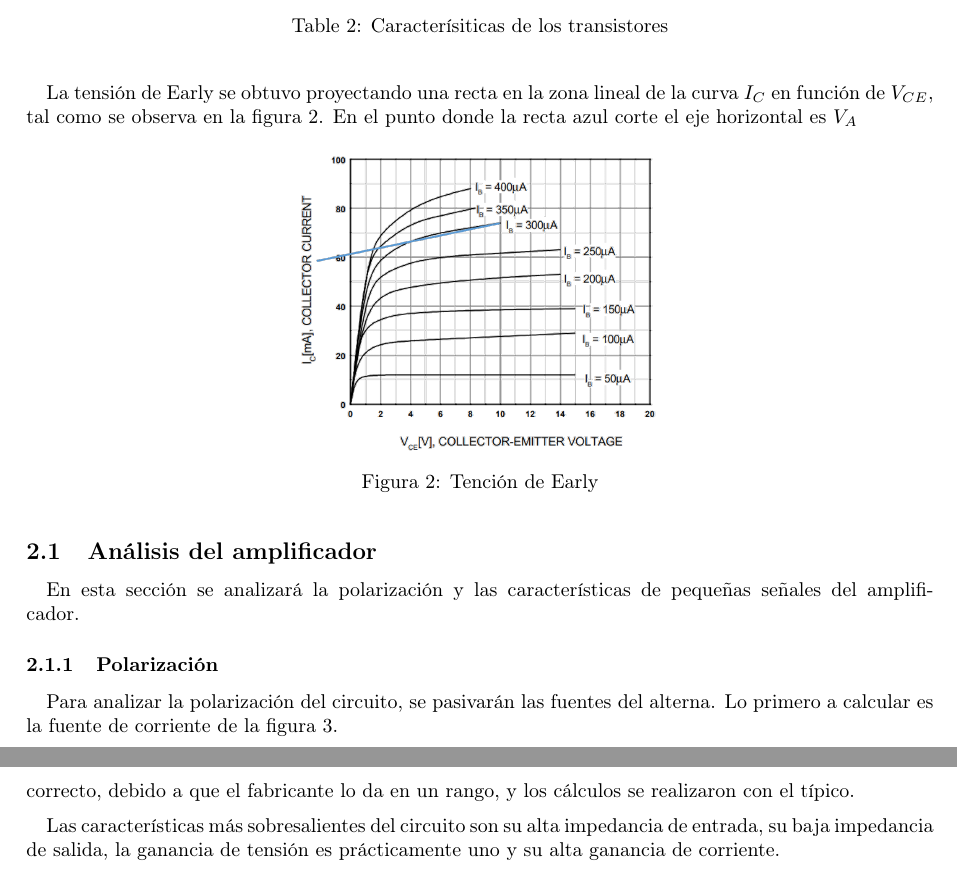
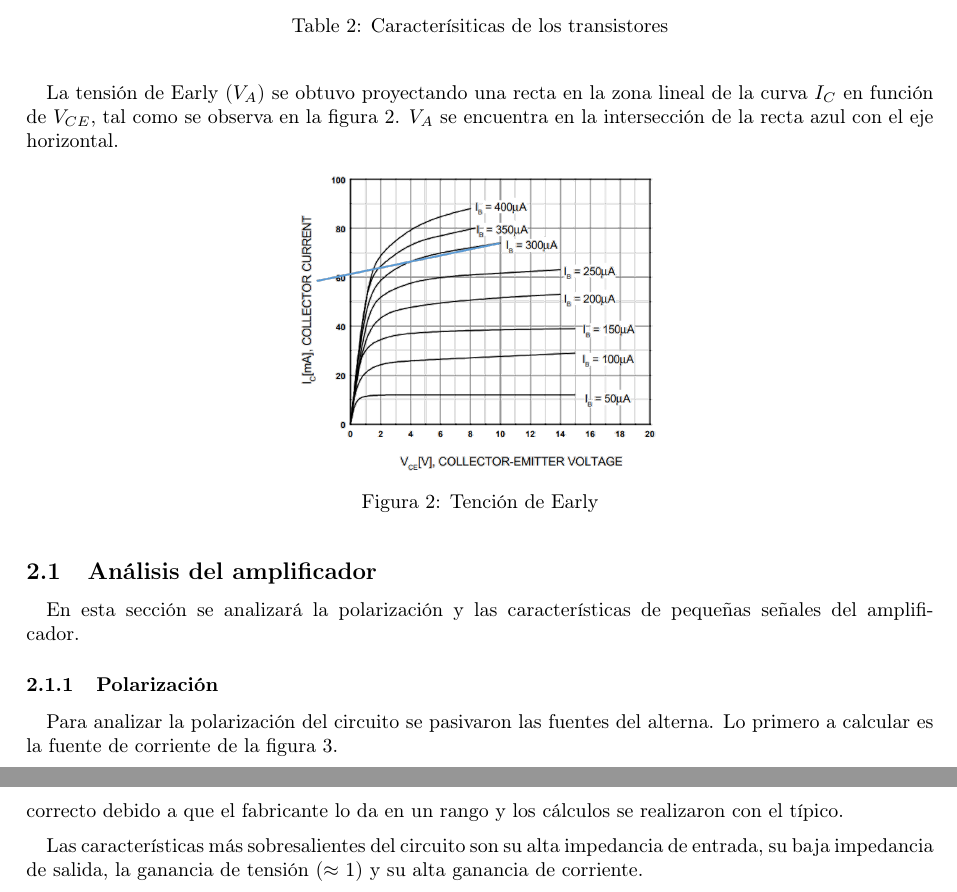
Before and after one commit to LAICACHAMPION/ELECTRO1_TP2, a LaTeX document (informe/Ej1/Informe/ej1.tex): two parts of pages 2 and 10 of 10, joined at a grey line, cut so that both start at the same text. Compiled offline with pdfLaTeX.

Commit message:
correccion redaccion y ortografia

```diff
--- a/informe/Ej1/Informe/ej1.tex
+++ b/informe/Ej1/Informe/ej1.tex
@@ -53,7 +53,7 @@ $H_{FE}$(DC)& $h_{fe}$ (AC)&$V_A$\\
 \end{center}
 \end{table}
 
-La tensión de Early se obtuvo proyectando una recta en la zona lineal de la curva $I_C$ en función de $V_{CE}$, tal como se observa en la figura \ref{fig:vea}. En el punto donde la recta azul corte el eje horizontal es $V_A$
+La tensión de Early ($V_A$) se obtuvo proyectando una recta en la zona lineal de la curva $I_C$ en función de $V_{CE}$, tal como se observa en la figura \ref{fig:vea}. $V_A$ se encuentra en la intersecci\'on de la recta azul con el eje horizontal.
 
 \begin{figure}[H]
 	\centering
@@ -65,7 +65,7 @@ La tensión de Early se obtuvo proyectando una recta en la zona lineal de la cur
 \subsection{Análisis del amplificador}
 En esta sección se analizar\'a la polarización y las características de pequeñas señales del amplificador.
 \subsubsection{Polarización}
-Para analizar la polarización del circuito, se pasivar\'an las fuentes del alterna. Lo primero a calcular es la fuente de corriente de la figura \ref{fig:ms}.
+Para analizar la polarización del circuito se pasivaron las fuentes del alterna. Lo primero a calcular es la fuente de corriente de la figura \ref{fig:ms}.
 
 \begin{figure}[H]
 	\centering
@@ -269,8 +269,8 @@ $$\Delta i= 78 $$
 
 
 \section{Conclusión}
-Comparando los resultados de la medición se observa que hay gran diferencia en las impedancias de entrada y de salida comparando con las te\'oricas. Esto se pudo deber a que el $h_{fe}$ utilizado no sea el correcto, debido a que el fabricante lo da en un rango, y los cálculos se realizaron con el t\'ipico.
-\par Las características más sobresalientes del circuito son su alta impedancia de entrada, su baja impedancia de salida, la ganancia de tensión es prácticamente uno y su alta ganancia de corriente.
+Comparando los resultados de la medición se observa que hay gran diferencia en las impedancias de entrada y de salida comparando con las te\'oricas. Esto se pudo deber a que el $h_{fe}$ utilizado no sea el correcto debido a que el fabricante lo da en un rango y los cálculos se realizaron con el t\'ipico.
+\par Las características más sobresalientes del circuito son su alta impedancia de entrada, su baja impedancia de salida, la ganancia de tensión ($\approx$ 1) y su alta ganancia de corriente.
 
 
 
```
Also changed, not shown: informe/Ej1/Informe/ej1.tex (12 more changed lines).
